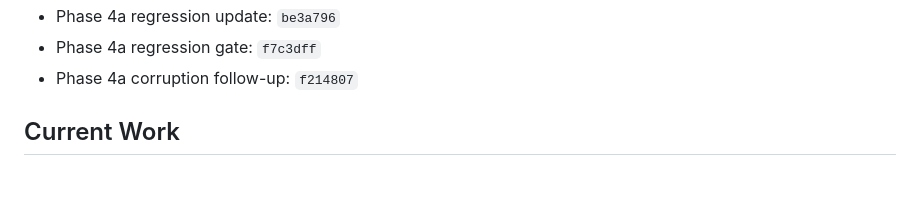
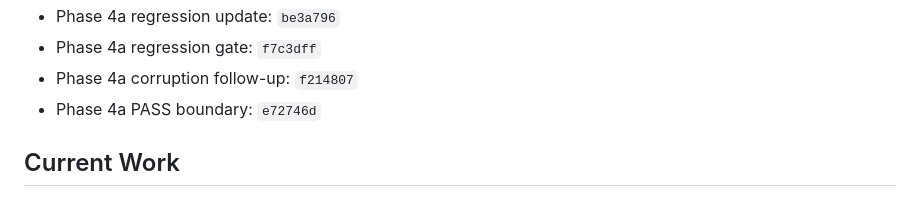
Before and after one commit to yiyangzha/h4ltemplate, a Markdown page: SESSION_STATE.md, the part around the change. Rendered like a GitHub page.

Commit message:
chore(orchestration): advance to doc4a

```diff
--- a/SESSION_STATE.md
+++ b/SESSION_STATE.md
@@ -32,6 +32,7 @@ Iteration count: 0
 - Phase 4a regression update: `be3a796`
 - Phase 4a regression gate: `f7c3dff`
 - Phase 4a corruption follow-up: `f214807`
+- Phase 4a PASS boundary: `e72746d`
 
 ## Current Work
 
```
